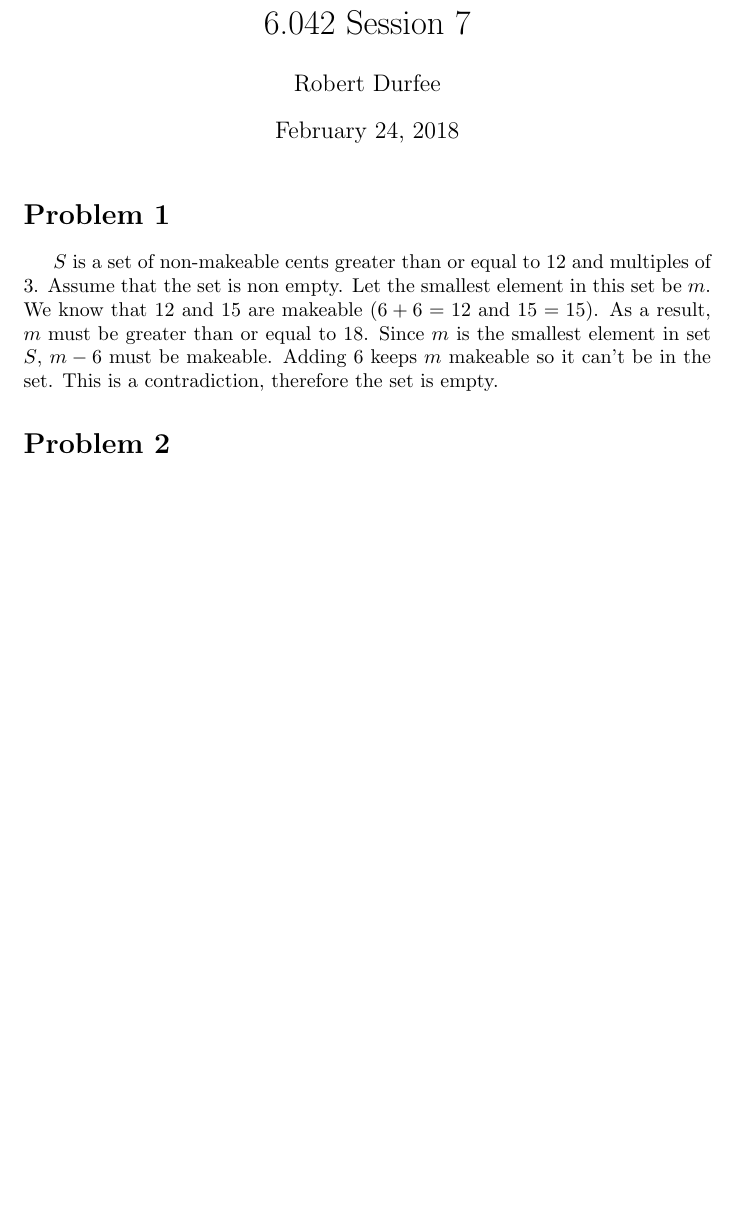
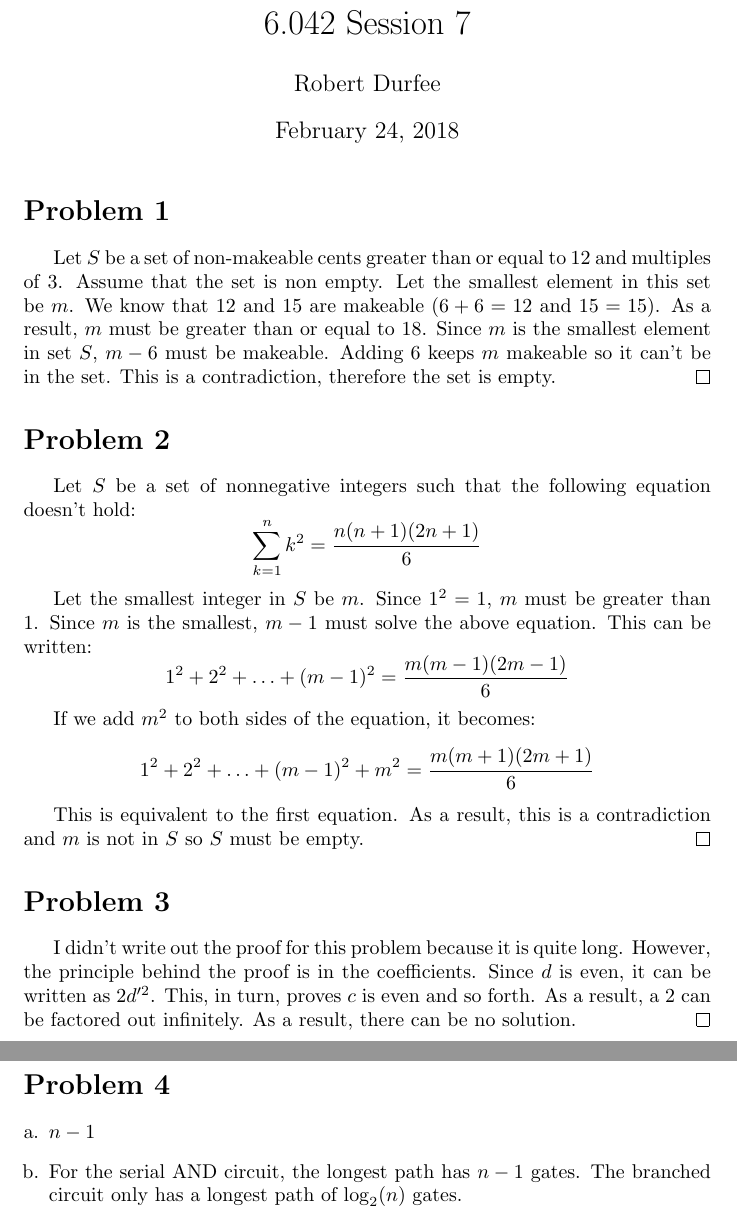
Before and after one commit to RobertDurfee/Notes, a LaTeX document (17-18S/6.042/Session/7/S7.tex): part of the page before the commit and two parts of pages 1 and 2 of 2 after it, the two joined at a grey line, cut so that both start at the same text, the shorter picture padded with empty space. Compiled offline with pdfLaTeX.

Commit message:
Finished 6.042 Session 7 notes.

```diff
--- a/17-18S/6.042/Session/7/S7.tex
+++ b/17-18S/6.042/Session/7/S7.tex
@@ -3,6 +3,7 @@
 \usepackage{float}
 \usepackage{enumerate}
 \usepackage{amsmath}
+\usepackage{amsthm}
 \usepackage{bm}
 \usepackage{indentfirst}
 \usepackage{siunitx}
@@ -24,15 +25,45 @@
 
 \section*{Problem 1}
 
-$S$ is a set of non-makeable cents greater than or equal to 12 and multiples of
+Let $S$ be a set of non-makeable cents greater than or equal to 12 and multiples of
 3. Assume that the set is non empty. Let the smallest element in this set be
 $m$. We know that 12 and 15 are makeable ($6 + 6 = 12$ and $15 = 15$). As a
 result, $m$ must be greater than or equal to 18. Since $m$ is the smallest
 element in set $S$, $m - 6$ must be makeable. Adding $6$ keeps $m$ makeable so
 it can't be in the set. This is a contradiction, therefore the set is empty.
+\qed
 
 \section*{Problem 2}
 
+Let $S$ be a set of nonnegative integers such that the following equation
+doesn't hold:
+$$ \sum\limits_{k=1}^{n} k^{2} = \frac{ n (n + 1) (2n + 1) }{ 6 } $$
 
+Let the smallest integer in $S$ be $m$. Since $1^{2} = 1$, $m$ must be greater
+than 1. Since $m$ is the smallest, $m - 1$ must solve the above equation. This
+can be written:
+$$ 1^{2} + 2^{2} + \ldots + (m - 1)^{2} = \frac{ m (m - 1) (2m - 1) }{ 6 } $$
+
+If we add $m^{2}$ to both sides of the equation, it becomes:
+$$ 1^{2} + 2^{2} + \ldots + (m - 1)^{2} + m^{2} = \frac{ m (m + 1) (2m + 1) }{ 6 } $$
+
+This is equivalent to the first equation. As a result, this is a contradiction
+and $m$ is not in $S$ so $S$ must be empty. \qed
+
+\section*{Problem 3}
+
+I didn't write out the proof for this problem because it is quite long. However,
+the principle behind the proof is in the coefficients. Since $d$ is even, it can
+be written as $2 d'^{2}$. This, in turn, proves $c$ is even and so forth. As a
+result, a $2$ can be factored out infinitely. As a result, there can be no
+solution. \qed
+
+\section*{Problem 4}
+
+\begin{enumerate}[a.]
+  \item $n - 1$
+  \item For the serial AND circuit, the longest path has $n - 1$ gates. The
+    branched circuit only has a longest path of $\log_{2}(n)$ gates.
+\end{enumerate}
 
 \end{document}
```
